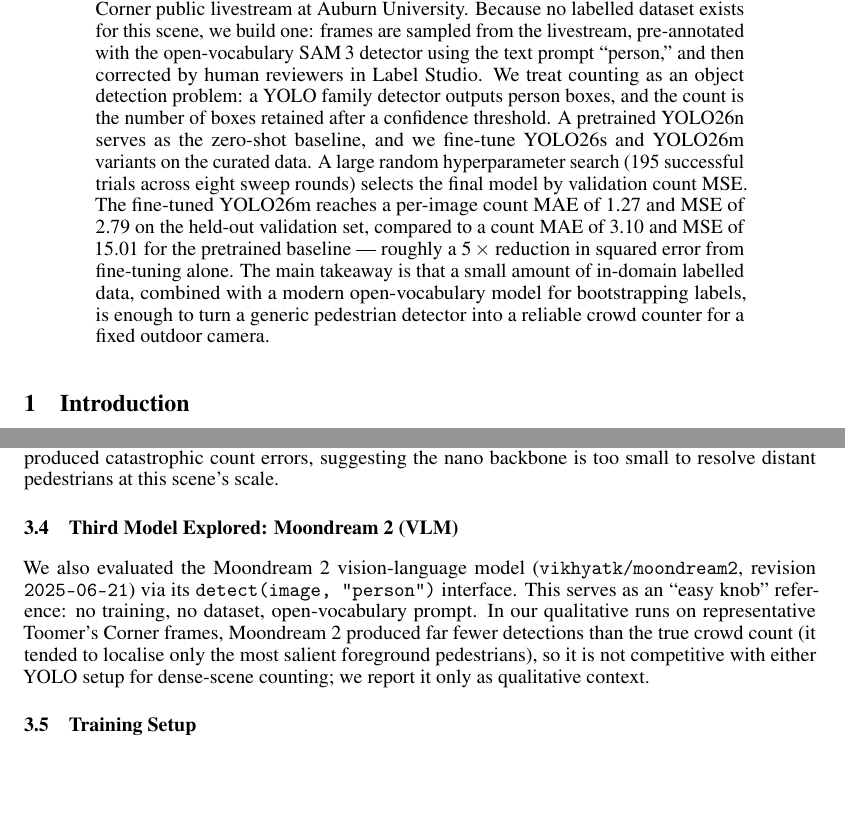
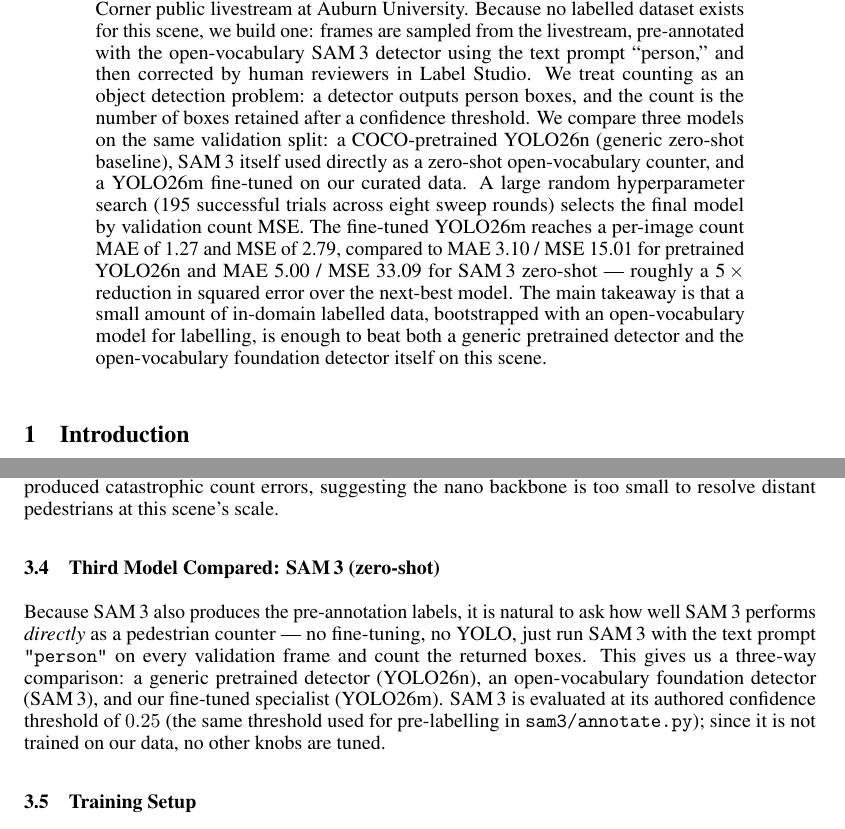
Before and after one commit to LoganBolton/ML_Spring_26_Project, a LaTeX paper (report/neurips_2024.tex): two parts of pages 1 and 4 of 8, joined at a grey line, cut so that both start at the same text, the shorter picture padded with empty space. Compiled offline with pdfLaTeX.

Commit message:
Changed comparison in report to sam3 instead of moondream

```diff
--- a/report/neurips_2024.tex
+++ b/report/neurips_2024.tex
@@ -48,20 +48,22 @@ labelled dataset exists for this scene, we build one: frames are
 sampled from the livestream, pre-annotated with the open-vocabulary
 SAM\,3 detector using the text prompt ``person,'' and then corrected
 by human reviewers in Label Studio. We treat counting as an object
-detection problem: a YOLO family detector outputs person boxes, and
-the count is the number of boxes retained after a confidence
-threshold. A pretrained YOLO26n serves as the zero-shot baseline, and
-we fine-tune YOLO26s and YOLO26m variants on the curated data. A
-large random hyperparameter search (195 successful trials across
-eight sweep rounds) selects the final model by validation count MSE.
-The fine-tuned YOLO26m reaches a per-image count MAE of 1.27 and MSE
-of 2.79 on the held-out validation set, compared to a count MAE of
-3.10 and MSE of 15.01 for the pretrained baseline --- roughly a
-5\,$\times$ reduction in squared error from fine-tuning alone. The
-main takeaway is that a small amount of in-domain labelled data,
-combined with a modern open-vocabulary model for bootstrapping
-labels, is enough to turn a generic pedestrian detector into a
-reliable crowd counter for a fixed outdoor camera.
+detection problem: a detector outputs person boxes, and the count
+is the number of boxes retained after a confidence threshold. We
+compare three models on the same validation split: a
+COCO-pretrained YOLO26n (generic zero-shot baseline), SAM\,3 itself
+used directly as a zero-shot open-vocabulary counter, and a
+YOLO26m fine-tuned on our curated data. A large random
+hyperparameter search (195 successful trials across eight sweep
+rounds) selects the final model by validation count MSE. The
+fine-tuned YOLO26m reaches a per-image count MAE of 1.27 and MSE of
+2.79, compared to MAE 3.10 / MSE 15.01 for pretrained YOLO26n and
+MAE 5.00 / MSE 33.09 for SAM\,3 zero-shot --- roughly a
+5\,$\times$ reduction in squared error over the next-best model.
+The main takeaway is that a small amount of in-domain labelled
+data, bootstrapped with an open-vocabulary model for labelling, is
+enough to beat both a generic pretrained detector and the
+open-vocabulary foundation detector itself on this scene.
 \end{abstract}
 
 \section{Introduction}
@@ -260,17 +262,18 @@ YOLO26n fine-tuning was dropped early in the sweep because every
 errors, suggesting the nano backbone is too small to resolve
 distant pedestrians at this scene's scale.
 
-\subsection{Third Model Explored: Moondream 2 (VLM)}
-We also evaluated the Moondream~2 vision-language model
-(\texttt{vikhyatk/moondream2}, revision \texttt{2025-06-21}) via
-its \texttt{detect(image, "person")} interface. This serves as an
-``easy knob'' reference: no training, no dataset, open-vocabulary
-prompt. In our qualitative runs on representative Toomer's Corner
-frames, Moondream~2 produced far fewer detections than the true
-crowd count (it tended to localise only the most salient
-foreground pedestrians), so it is not competitive with either
-YOLO setup for dense-scene counting; we report it only as
-qualitative context.
+\subsection{Third Model Compared: SAM\,3 (zero-shot)}
+Because SAM\,3 also produces the pre-annotation labels, it is
+natural to ask how well SAM\,3 performs \emph{directly} as a
+pedestrian counter --- no fine-tuning, no YOLO, just run SAM\,3
+with the text prompt \texttt{"person"} on every validation frame
+and count the returned boxes. This gives us a three-way
+comparison: a generic pretrained detector (YOLO26n), an
+open-vocabulary foundation detector (SAM\,3), and our fine-tuned
+specialist (YOLO26m). SAM\,3 is evaluated at its authored
+confidence threshold of $0.25$ (the same threshold used for
+pre-labelling in \texttt{sam3/annotate.py}); since it is not
+trained on our data, no other knobs are tuned.
 
 \subsection{Training Setup}
 Fine-tuning is driven by \texttt{train.py} (for single runs) and
```
Also changed, not shown: report/neurips_2024.pdf, report/neurips_2024.tex (65 more changed lines).
